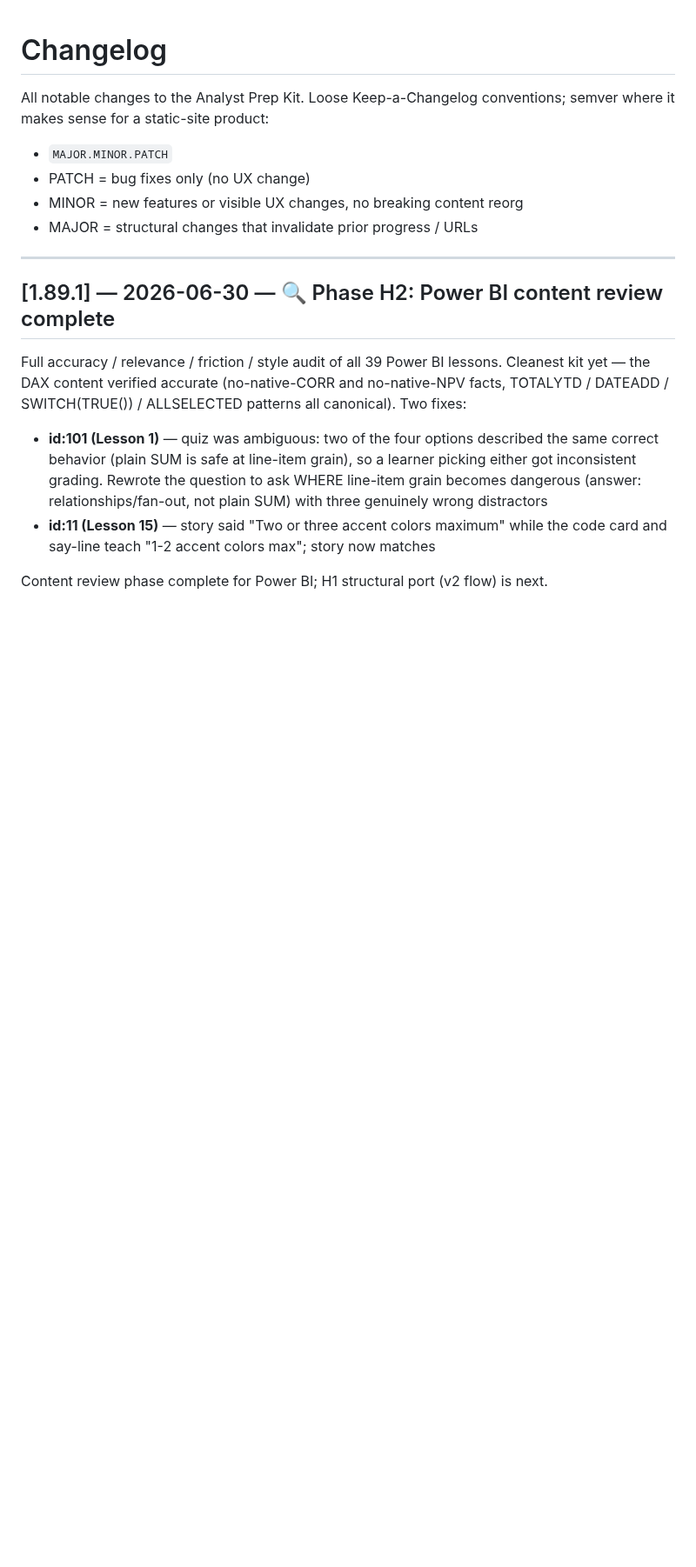
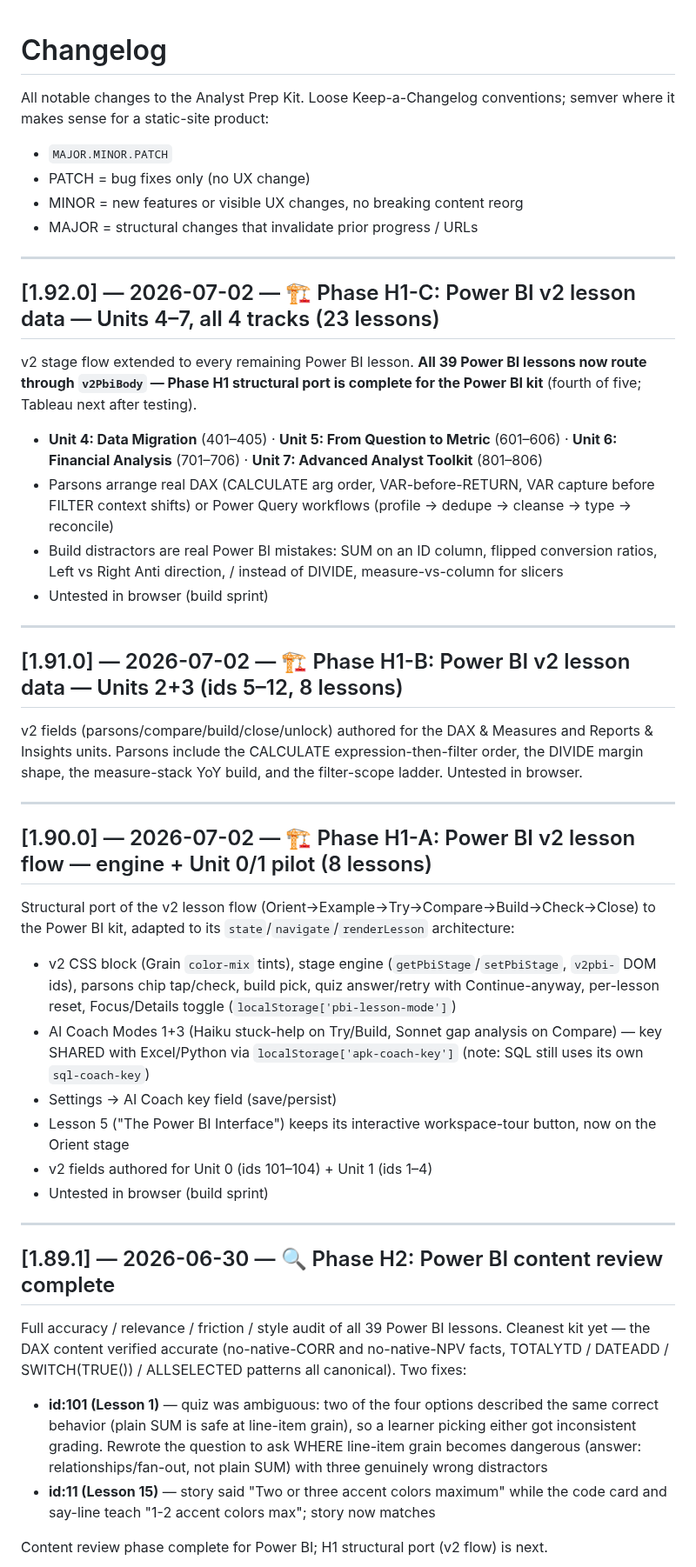
Before and after one commit to michaelnocito/analyst-prep-kit, a Markdown page: CHANGELOG.md, the part around the change. Shown at 87% size. Drawn GitHub-style; blank space fills up the shorter version.

Commit message:
docs: changelog v1.90.0-v1.92.0; handoff points next chat at Tableau H2; Power BI test batches 19-21 added to master plan

```diff
--- a/CHANGELOG.md
+++ b/CHANGELOG.md
@@ -6,6 +6,36 @@ conventions; semver where it makes sense for a static-site product:
 - PATCH = bug fixes only (no UX change)
 - MINOR = new features or visible UX changes, no breaking content reorg
 - MAJOR = structural changes that invalidate prior progress / URLs
+
+---
+
+## [1.92.0] — 2026-07-02 — 🏗️ Phase H1-C: Power BI v2 lesson data — Units 4–7, all 4 tracks (23 lessons)
+
+v2 stage flow extended to every remaining Power BI lesson. **All 39 Power BI lessons now route through `v2PbiBody` — Phase H1 structural port is complete for the Power BI kit** (fourth of five; Tableau next after testing).
+
+- **Unit 4: Data Migration** (401–405) · **Unit 5: From Question to Metric** (601–606) · **Unit 6: Financial Analysis** (701–706) · **Unit 7: Advanced Analyst Toolkit** (801–806)
+- Parsons arrange real DAX (CALCULATE arg order, VAR-before-RETURN, VAR capture before FILTER context shifts) or Power Query workflows (profile → dedupe → cleanse → type → reconcile)
+- Build distractors are real Power BI mistakes: SUM on an ID column, flipped conversion ratios, Left vs Right Anti direction, / instead of DIVIDE, measure-vs-column for slicers
+- Untested in browser (build sprint)
+
+---
+
+## [1.91.0] — 2026-07-02 — 🏗️ Phase H1-B: Power BI v2 lesson data — Units 2+3 (ids 5–12, 8 lessons)
+
+v2 fields (parsons/compare/build/close/unlock) authored for the DAX & Measures and Reports & Insights units. Parsons include the CALCULATE expression-then-filter order, the DIVIDE margin shape, the measure-stack YoY build, and the filter-scope ladder. Untested in browser.
+
+---
+
+## [1.90.0] — 2026-07-02 — 🏗️ Phase H1-A: Power BI v2 lesson flow — engine + Unit 0/1 pilot (8 lessons)
+
+Structural port of the v2 lesson flow (Orient→Example→Try→Compare→Build→Check→Close) to the Power BI kit, adapted to its `state`/`navigate`/`renderLesson` architecture:
+
+- v2 CSS block (Grain `color-mix` tints), stage engine (`getPbiStage`/`setPbiStage`, `v2pbi-` DOM ids), parsons chip tap/check, build pick, quiz answer/retry with Continue-anyway, per-lesson reset, Focus/Details toggle (`localStorage['pbi-lesson-mode']`)
+- AI Coach Modes 1+3 (Haiku stuck-help on Try/Build, Sonnet gap analysis on Compare) — key SHARED with Excel/Python via `localStorage['apk-coach-key']` (note: SQL still uses its own `sql-coach-key`)
+- Settings → AI Coach key field (save/persist)
+- Lesson 5 ("The Power BI Interface") keeps its interactive workspace-tour button, now on the Orient stage
+- v2 fields authored for Unit 0 (ids 101–104) + Unit 1 (ids 1–4)
+- Untested in browser (build sprint)
 
 ---
 
```
Also changed, not shown: apk_CLAUDE.md (+12 -4 lines).
